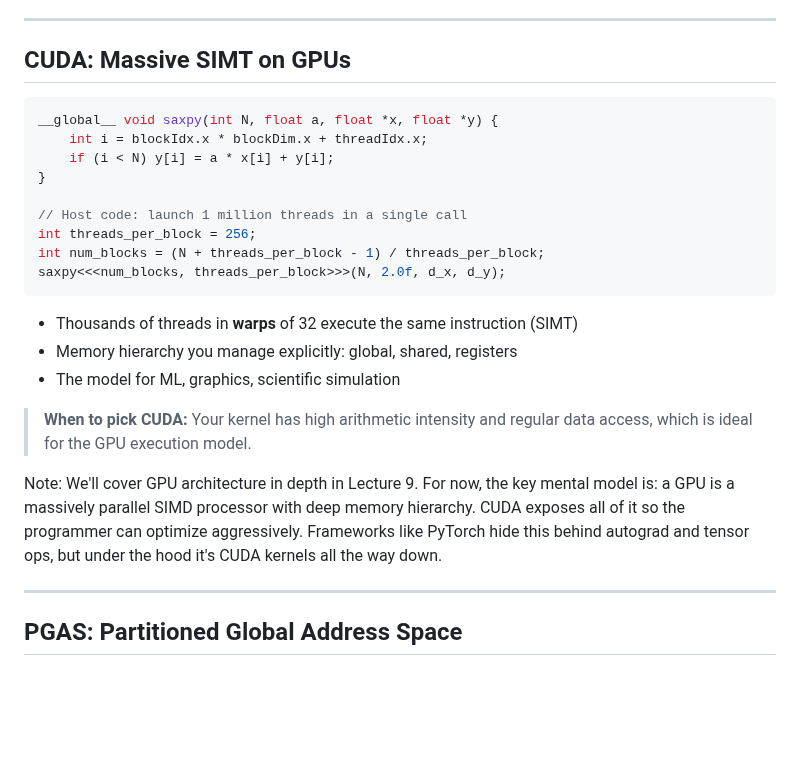
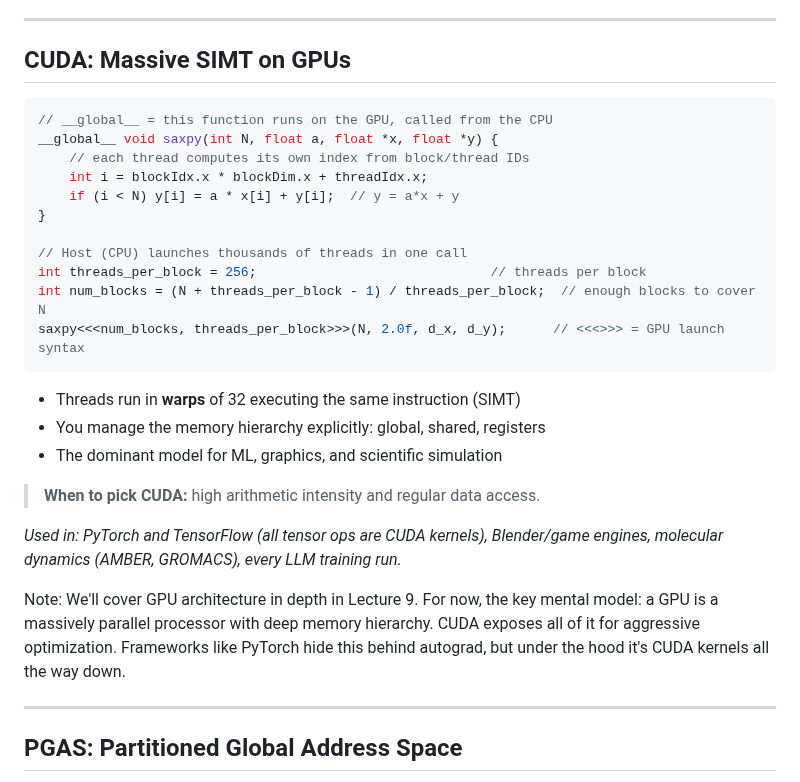
Before and after one commit to aaarrmiinnn/GW-ECE6125-parallel-computer-architecture, a Markdown page: lectures/08-parallel-programming-02/slides.md, the part around the change. Drawn GitHub-style; blank space fills up the shorter version.

Commit message:
Add code comments to CUDA example, list real-world users
Explain __global__, blockIdx/threadIdx indexing, and <<<>>> launch
syntax in comments. Add footnote listing PyTorch, TensorFlow,
Blender, AMBER, GROMACS, and LLM training as CUDA users.

Co-Authored-By: Claude Sonnet 4.6 <noreply@anthropic.com>

````diff
--- a/lectures/08-parallel-programming-02/slides.md
+++ b/lectures/08-parallel-programming-02/slides.md
@@ -645,24 +645,28 @@ Note: MPI is harder than OpenMP because it forces you to think about data owners
 ## CUDA: Massive SIMT on GPUs
 
 ```c
+// __global__ = this function runs on the GPU, called from the CPU
 __global__ void saxpy(int N, float a, float *x, float *y) {
+    // each thread computes its own index from block/thread IDs
     int i = blockIdx.x * blockDim.x + threadIdx.x;
-    if (i < N) y[i] = a * x[i] + y[i];
+    if (i < N) y[i] = a * x[i] + y[i];  // y = a*x + y
 }
 
-// Host code: launch 1 million threads in a single call
-int threads_per_block = 256;
-int num_blocks = (N + threads_per_block - 1) / threads_per_block;
-saxpy<<<num_blocks, threads_per_block>>>(N, 2.0f, d_x, d_y);
+// Host (CPU) launches thousands of threads in one call
+int threads_per_block = 256;                              // threads per block
+int num_blocks = (N + threads_per_block - 1) / threads_per_block;  // enough blocks to cover N
+saxpy<<<num_blocks, threads_per_block>>>(N, 2.0f, d_x, d_y);      // <<<>>> = GPU launch syntax
 ```
 
-- Thousands of threads in **warps** of 32 execute the same instruction (SIMT)
-- Memory hierarchy you manage explicitly: global, shared, registers
-- The model for ML, graphics, scientific simulation
+- Threads run in **warps** of 32 executing the same instruction (SIMT)
+- You manage the memory hierarchy explicitly: global, shared, registers
+- The dominant model for ML, graphics, and scientific simulation
 
-> **When to pick CUDA:** Your kernel has high arithmetic intensity and regular data access, which is ideal for the GPU execution model.
+> **When to pick CUDA:** high arithmetic intensity and regular data access.
 
-Note: We'll cover GPU architecture in depth in Lecture 9. For now, the key mental model is: a GPU is a massively parallel SIMD processor with deep memory hierarchy. CUDA exposes all of it so the programmer can optimize aggressively. Frameworks like PyTorch hide this behind autograd and tensor ops, but under the hood it's CUDA kernels all the way down.
+*Used in: PyTorch and TensorFlow (all tensor ops are CUDA kernels), Blender/game engines, molecular dynamics (AMBER, GROMACS), every LLM training run.*
+
+Note: We'll cover GPU architecture in depth in Lecture 9. For now, the key mental model: a GPU is a massively parallel processor with deep memory hierarchy. CUDA exposes all of it for aggressive optimization. Frameworks like PyTorch hide this behind autograd, but under the hood it's CUDA kernels all the way down.
 
 ---
 
````
